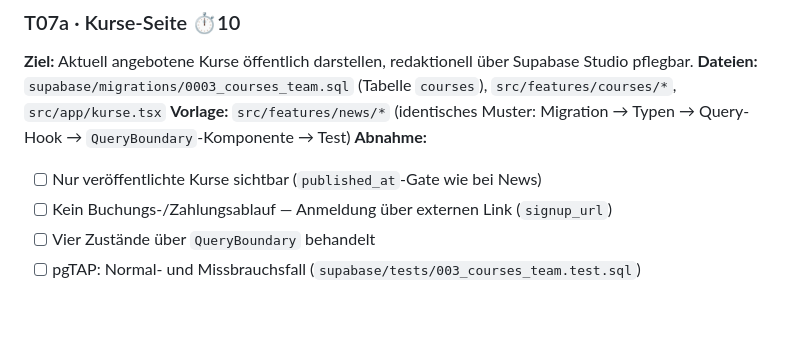
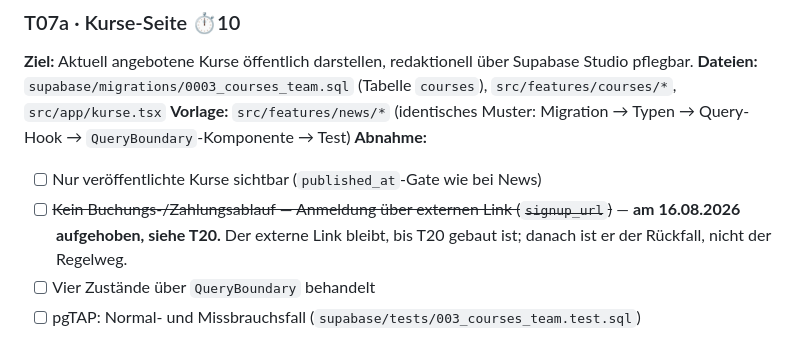
Before and after one commit to Understoner/TheHaCode, a Markdown page: docs/BACKLOG.md, the part around one of its changes. Drawn GitHub-style; blank space fills up the shorter version.

```diff
--- a/docs/BACKLOG.md
+++ b/docs/BACKLOG.md
@@ -110,7 +110,9 @@ Jede Aufgabe ist so geschnitten, dass sie in einer Claude-Code-Sitzung erledigt
 **Vorlage:** `src/features/news/*` (identisches Muster: Migration → Typen → Query-Hook → `QueryBoundary`-Komponente → Test)
 **Abnahme:**
 - [ ] Nur veröffentlichte Kurse sichtbar (`published_at`-Gate wie bei News)
-- [ ] Kein Buchungs-/Zahlungsablauf — Anmeldung über externen Link (`signup_url`)
+- [ ] ~~Kein Buchungs-/Zahlungsablauf — Anmeldung über externen Link (`signup_url`)~~
+      — **am 16.08.2026 aufgehoben, siehe T20.** Der externe Link bleibt, bis
+      T20 gebaut ist; danach ist er der Rückfall, nicht der Regelweg.
 - [ ] Vier Zustände über `QueryBoundary` behandelt
 - [ ] pgTAP: Normal- und Missbrauchsfall (`supabase/tests/003_courses_team.test.sql`)
 
```
Also changed, not shown: other parts of docs/BACKLOG.md (+50 -0 lines).
